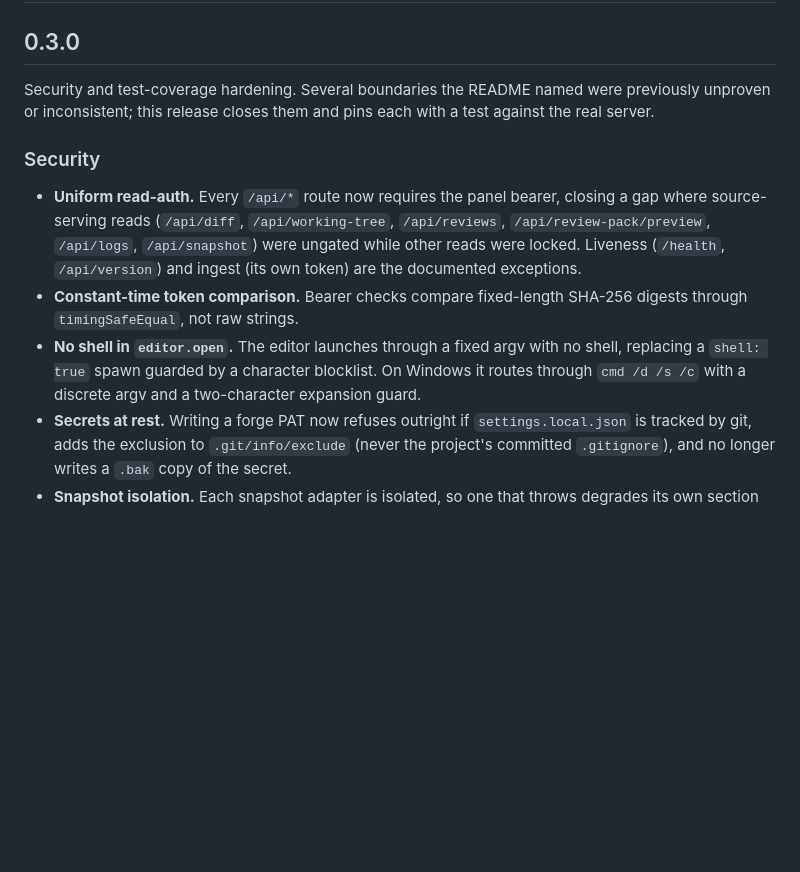
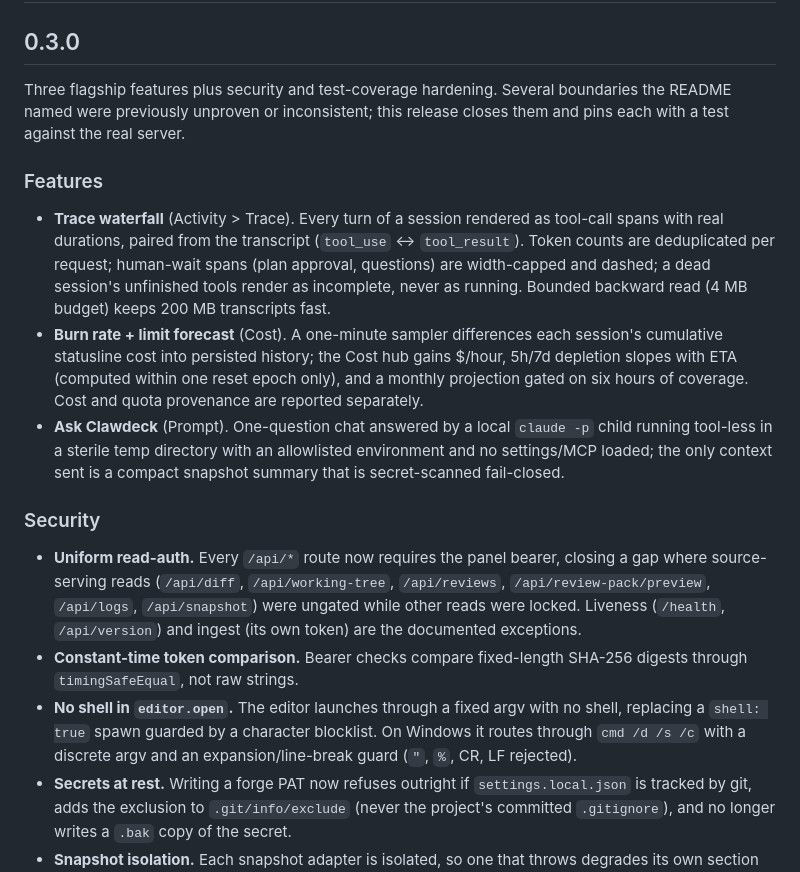
Before and after one commit to m-sanchez/clawdeck, a Markdown page: CHANGELOG.md, the part around the change. GitHub-like rendering; blank space fills up the shorter version.

```diff
--- a/CHANGELOG.md
+++ b/CHANGELOG.md
@@ -2,9 +2,28 @@
 
 ## 0.3.0
 
-Security and test-coverage hardening. Several boundaries the README named
-were previously unproven or inconsistent; this release closes them and
-pins each with a test against the real server.
+Three flagship features plus security and test-coverage hardening. Several
+boundaries the README named were previously unproven or inconsistent; this
+release closes them and pins each with a test against the real server.
+
+### Features
+
+- **Trace waterfall** (Activity > Trace). Every turn of a session rendered
+  as tool-call spans with real durations, paired from the transcript
+  (`tool_use` ↔ `tool_result`). Token counts are deduplicated per request;
+  human-wait spans (plan approval, questions) are width-capped and dashed;
+  a dead session's unfinished tools render as incomplete, never as
+  running. Bounded backward read (4 MB budget) keeps 200 MB transcripts
+  fast.
+- **Burn rate + limit forecast** (Cost). A one-minute sampler differences
+  each session's cumulative statusline cost into persisted history;
+  the Cost hub gains $/hour, 5h/7d depletion slopes with ETA (computed
+  within one reset epoch only), and a monthly projection gated on six
+  hours of coverage. Cost and quota provenance are reported separately.
+- **Ask Clawdeck** (Prompt). One-question chat answered by a local
+  `claude -p` child running tool-less in a sterile temp directory with an
+  allowlisted environment and no settings/MCP loaded; the only context
+  sent is a compact snapshot summary that is secret-scanned fail-closed.
 
 ### Security
 
@@ -19,7 +38,7 @@ pins each with a test against the real server.
 - **No shell in `editor.open`.** The editor launches through a fixed argv
   with no shell, replacing a `shell: true` spawn guarded by a character
   blocklist. On Windows it routes through `cmd /d /s /c` with a discrete
-  argv and a two-character expansion guard.
+  argv and an expansion/line-break guard (`"`, `%`, CR, LF rejected).
 - **Secrets at rest.** Writing a forge PAT now refuses outright if
   `settings.local.json` is tracked by git, adds the exclusion to
   `.git/info/exclude` (never the project's committed `.gitignore`), and no
```
Also changed, not shown: README.md (+18 -0 lines), docs/assets/cost.png (added), docs/assets/trace.png (added), 2 other files.
